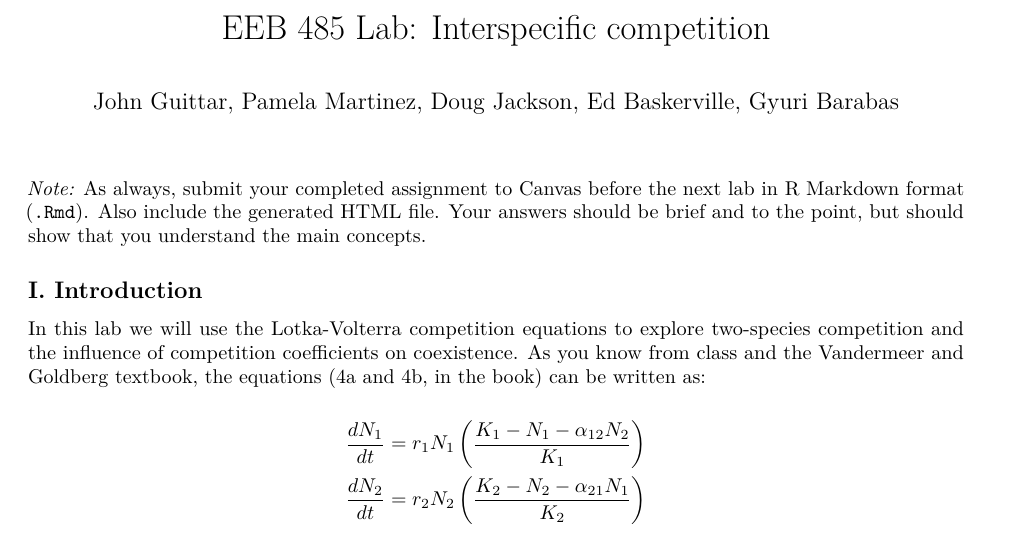
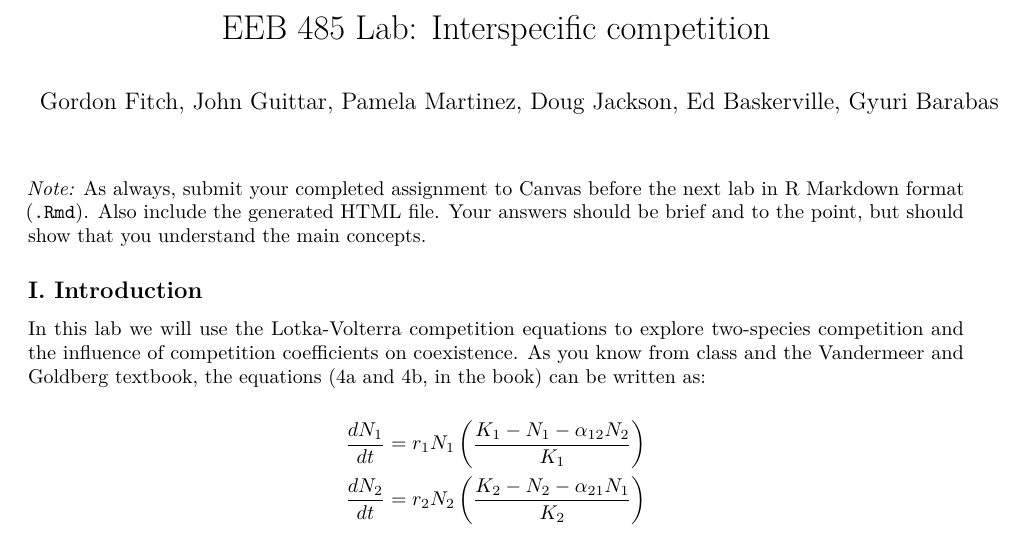
Before and after one commit to gmfitch/UM_Popcom, an R Markdown document (InterspecificCompetition.Rmd): part of page 1 of 3, cut so that both start at the same text. Rendered offline with R 4.5, knitr and Pandoc, then LaTeX, with nearby package versions.

Commit message:
Update InterspecificCompetition.Rmd

```diff
--- a/InterspecificCompetition.Rmd
+++ b/InterspecificCompetition.Rmd
@@ -1,6 +1,6 @@
 ---
 title: 'EEB 485 Lab: Interspecific competition'
-author: "John Guittar, Pamela Martinez, Doug Jackson, Ed Baskerville, Gyuri Barabas"
+author: "Gordon Fitch, John Guittar, Pamela Martinez, Doug Jackson, Ed Baskerville, Gyuri Barabas"
 output: pdf_document
 ---
 
```
